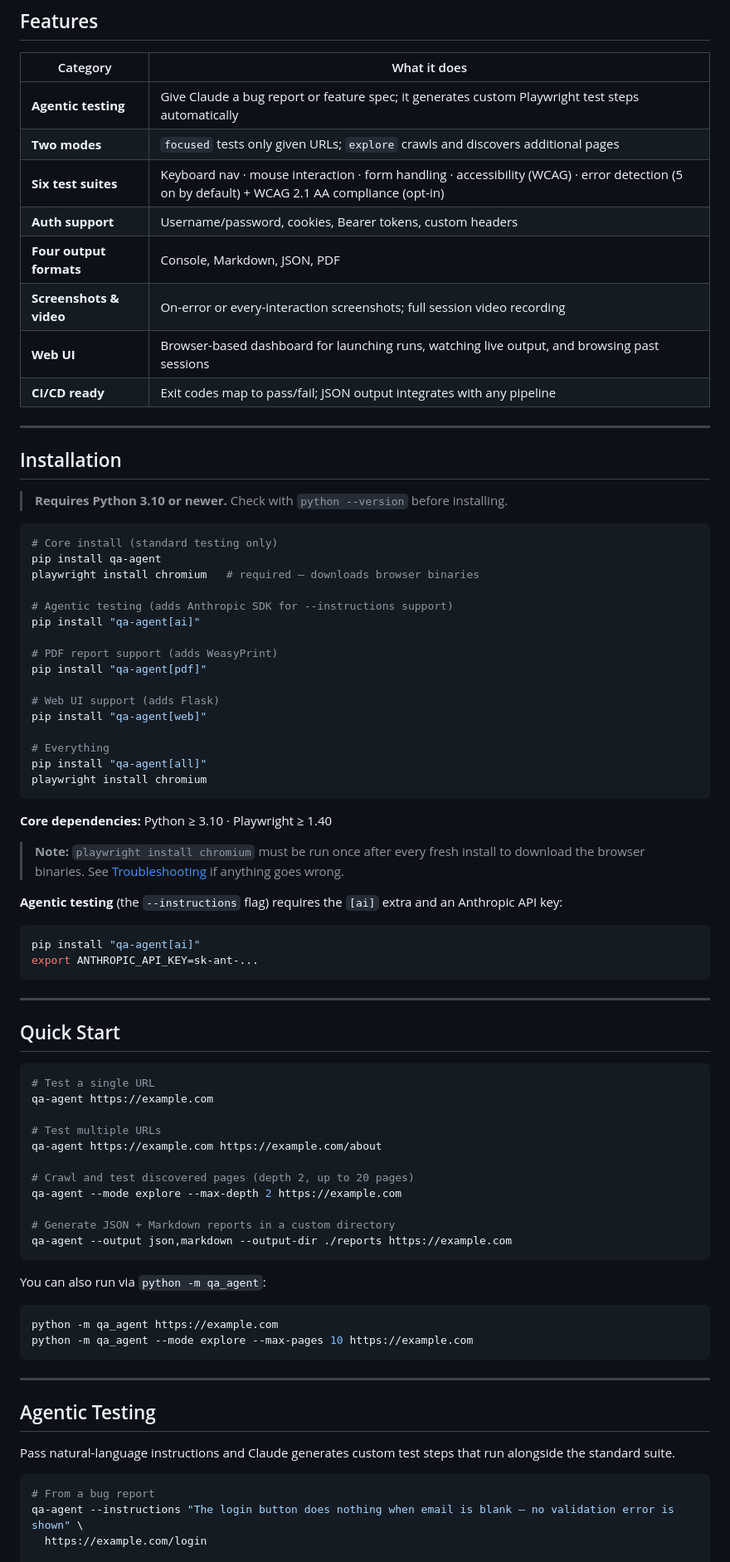
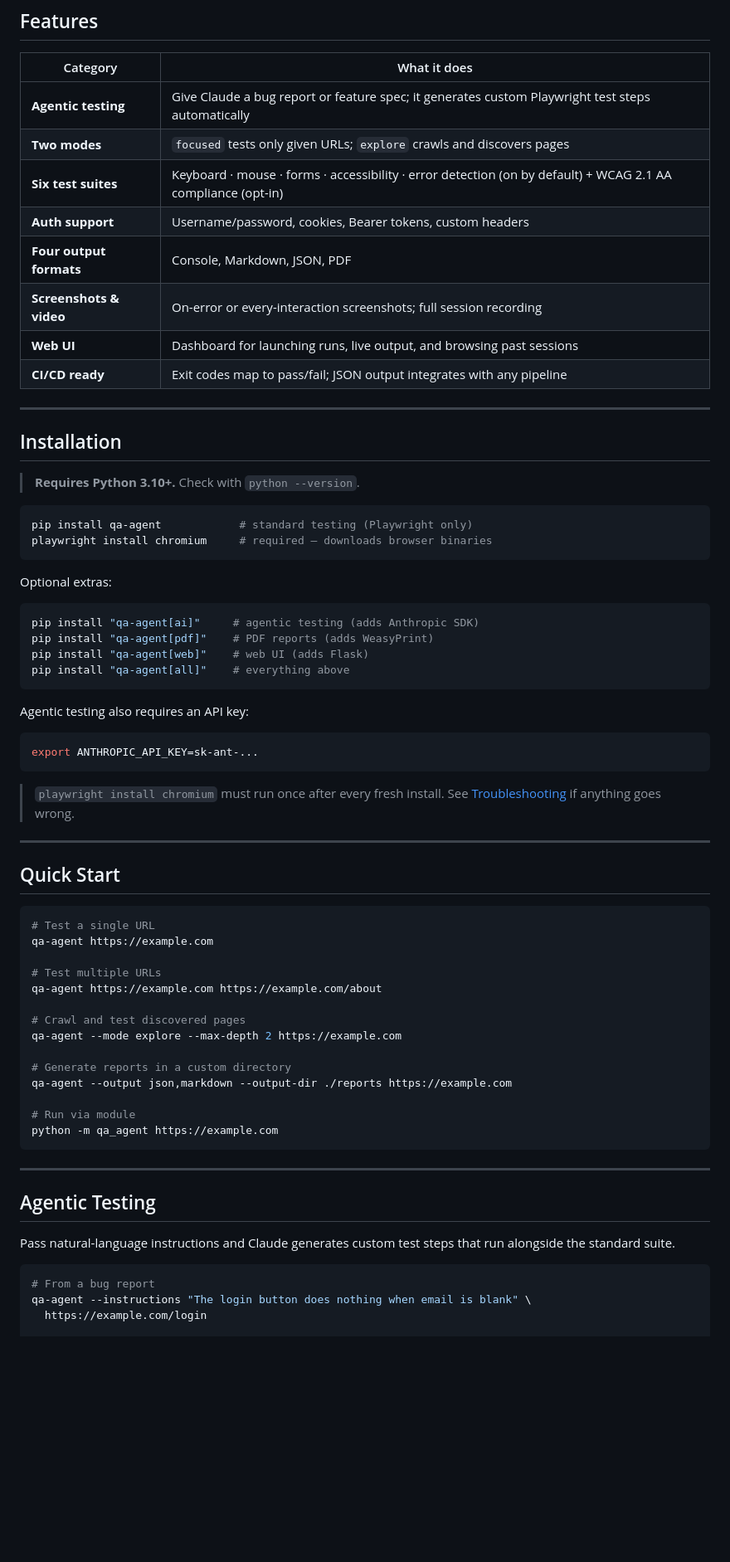
Before and after one commit to billrichards/qa-agent, a Markdown page: README.md, the part around one of its changes. Shown at 83% size. Rendered like a GitHub page; blank space fills up the shorter version.

````diff
--- a/README.md
+++ b/README.md
@@ -47,51 +43,43 @@ Need targeted tests? Pass natural-language instructions (a bug report, a feature
 ## Features
 
 | Category | What it does |
-| --- | --- |
+|---|---|
 | **Agentic testing** | Give Claude a bug report or feature spec; it generates custom Playwright test steps automatically |
-| **Two modes** | `focused` tests only given URLs; `explore` crawls and discovers additional pages |
-| **Six test suites** | Keyboard nav · mouse interaction · form handling · accessibility (WCAG) · error detection (5 on by default) + WCAG 2.1 AA compliance (opt-in) |
+| **Two modes** | `focused` tests only given URLs; `explore` crawls and discovers pages |
+| **Six test suites** | Keyboard · mouse · forms · accessibility · error detection (on by default) + WCAG 2.1 AA compliance (opt-in) |
 | **Auth support** | Username/password, cookies, Bearer tokens, custom headers |
 | **Four output formats** | Console, Markdown, JSON, PDF |
-| **Screenshots & video** | On-error or every-interaction screenshots; full session video recording |
-| **Web UI** | Browser-based dashboard for launching runs, watching live output, and browsing past sessions |
+| **Screenshots & video** | On-error or every-interaction screenshots; full session recording |
+| **Web UI** | Dashboard for launching runs, live output, and browsing past sessions |
 | **CI/CD ready** | Exit codes map to pass/fail; JSON output integrates with any pipeline |
 
 ---
 
 ## Installation
 
-> **Requires Python 3.10 or newer.** Check with `python --version` before installing.
+> **Requires Python 3.10+.** Check with `python --version`.
 
 ```bash
-# Core install (standard testing only)
-pip install qa-agent
-playwright install chromium   # required — downloads browser binaries
-
-# Agentic testing (adds Anthropic SDK for --instructions support)
-pip install "qa-agent[ai]"
-
-# PDF report support (adds WeasyPrint)
-pip install "qa-agent[pdf]"
-
-# Web UI support (adds Flask)
-pip install "qa-agent[web]"
-
-# Everything
-pip install "qa-agent[all]"
-playwright install chromium
+pip install qa-agent            # standard testing (Playwright only)
+playwright install chromium     # required — downloads browser binaries
 ```
 
-**Core dependencies:** Python ≥ 3.10 · Playwright ≥ 1.40
-
-> **Note:** `playwright install chromium` must be run once after every fresh install to download the browser binaries. See [Troubleshooting](#troubleshooting) if anything goes wrong.
-
-**Agentic testing** (the `--instructions` flag) requires the `[ai]` extra and an Anthropic API key:
+Optional extras:
 
 ```bash
-pip install "qa-agent[ai]"
+pip install "qa-agent[ai]"     # agentic testing (adds Anthropic SDK)
+pip install "qa-agent[pdf]"    # PDF reports (adds WeasyPrint)
+pip install "qa-agent[web]"    # web UI (adds Flask)
+pip install "qa-agent[all]"    # everything above
+```
+
+Agentic testing also requires an API key:
+
+```bash
 export ANTHROPIC_API_KEY=sk-ant-...
 ```
+
+> `playwright install chromium` must run once after every fresh install. See [Troubleshooting](#troubleshooting) if anything goes wrong.
 
 ---
 
@@ -104,18 +92,14 @@ qa-agent https://example.com
 # Test multiple URLs
 qa-agent https://example.com https://example.com/about
 
-# Crawl and test discovered pages (depth 2, up to 20 pages)
+# Crawl and test discovered pages
 qa-agent --mode explore --max-depth 2 https://example.com
 
-# Generate JSON + Markdown reports in a custom directory
+# Generate reports in a custom directory
 qa-agent --output json,markdown --output-dir ./reports https://example.com
-```
 
-You can also run via `python -m qa_agent`:
-
-```bash
+# Run via module
 python -m qa_agent https://example.com
-python -m qa_agent --mode explore --max-pages 10 https://example.com
 ```
 
 ---
@@ -126,6 +110,6 @@ Pass natural-language instructions and Claude generates custom test steps that r
 
 ```bash
 # From a bug report
-qa-agent --instructions "The login button does nothing when email is blank — no validation error is shown" \
+qa-agent --instructions "The login button does nothing when email is blank" \
   https://example.com/login
 
````
Also changed, not shown: other parts of README.md (+105 -169 lines).
